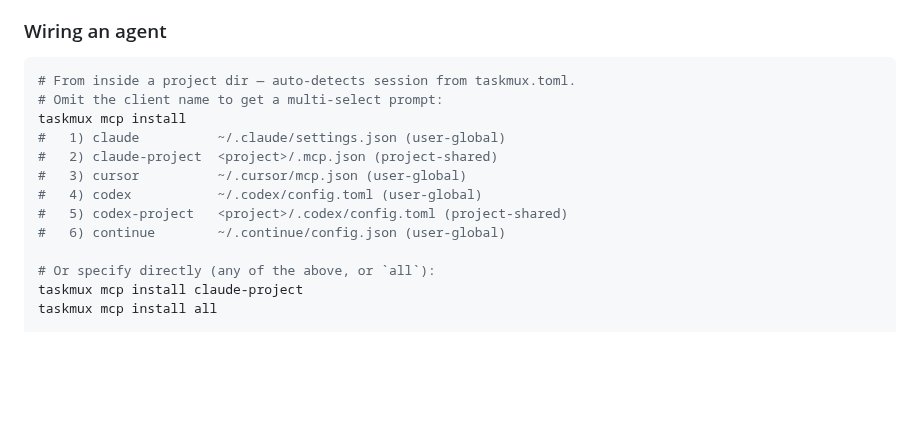
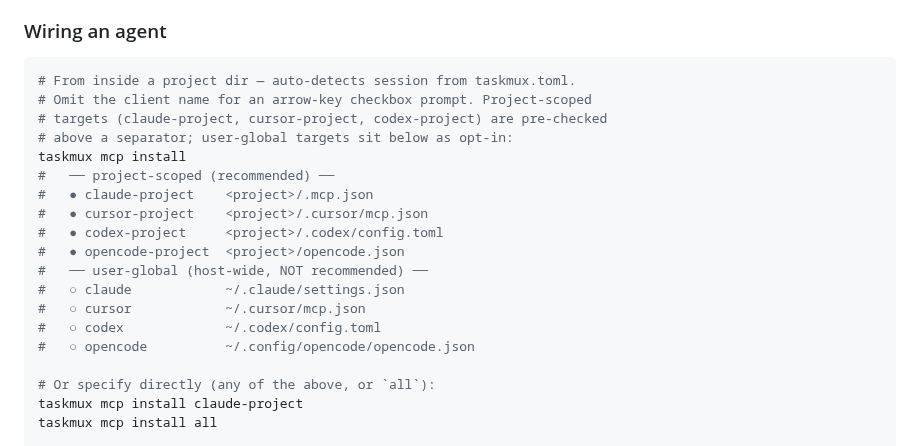
Before and after one commit to nc9/taskmux, a Markdown page: skills/taskmux/SKILL.md, the part around the change. Drawn GitHub-style; blank space fills up the shorter version.

````diff
--- a/skills/taskmux/SKILL.md
+++ b/skills/taskmux/SKILL.md
@@ -240,14 +240,20 @@ project. Use these only for diagnostic / dotfiles-style clients.
 
 ```bash
 # From inside a project dir — auto-detects session from taskmux.toml.
-# Omit the client name to get a multi-select prompt:
+# Omit the client name for an arrow-key checkbox prompt. Project-scoped
+# targets (claude-project, cursor-project, codex-project) are pre-checked
+# above a separator; user-global targets sit below as opt-in:
 taskmux mcp install
-#   1) claude          ~/.claude/settings.json (user-global)
-#   2) claude-project  <project>/.mcp.json (project-shared)
-#   3) cursor          ~/.cursor/mcp.json (user-global)
-#   4) codex           ~/.codex/config.toml (user-global)
-#   5) codex-project   <project>/.codex/config.toml (project-shared)
-#   6) continue        ~/.continue/config.json (user-global)
+#   ── project-scoped (recommended) ──
+#   ● claude-project    <project>/.mcp.json
+#   ● cursor-project    <project>/.cursor/mcp.json
+#   ● codex-project     <project>/.codex/config.toml
+#   ● opencode-project  <project>/opencode.json
+#   ── user-global (host-wide, NOT recommended) ──
+#   ○ claude            ~/.claude/settings.json
+#   ○ cursor            ~/.cursor/mcp.json
+#   ○ codex             ~/.codex/config.toml
+#   ○ opencode          ~/.config/opencode/opencode.json
 
 # Or specify directly (any of the above, or `all`):
 taskmux mcp install claude-project
````
Also changed, not shown: README.md (+9 -7 lines).
